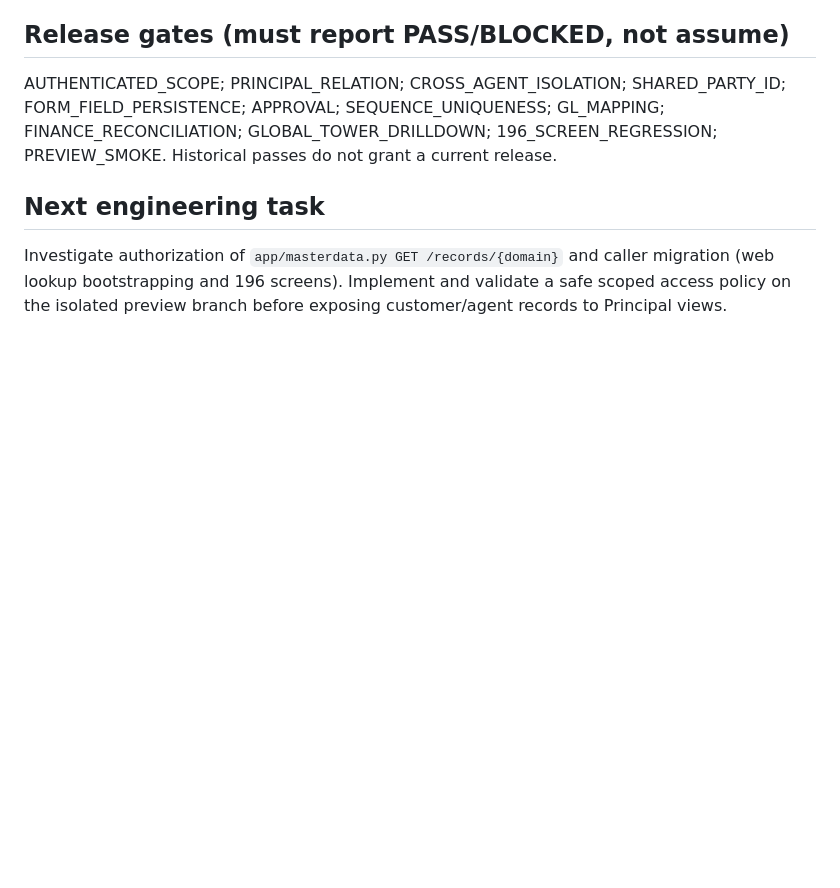
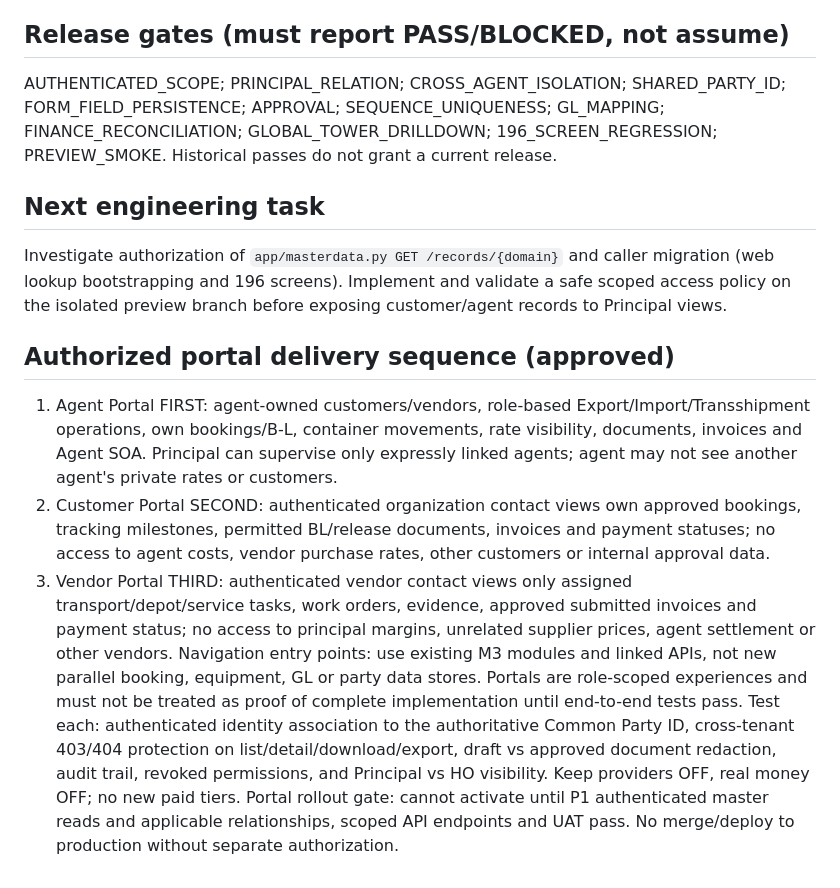
Before and after one commit to CFI21/m3-nvocc-erp, a Markdown page: M3_CENTRAL_MASTER_INTEGRATION_PLAN_2026-10-11.md, the part around the change. GitHub-like rendering; blank space fills up the shorter version.

Commit message:
docs(preview): integrate approved Agent Customer Vendor portal rollout and security gates

```diff
--- a/M3_CENTRAL_MASTER_INTEGRATION_PLAN_2026-10-11.md
+++ b/M3_CENTRAL_MASTER_INTEGRATION_PLAN_2026-10-11.md
@@ -42,3 +42,11 @@ Historical passes do not grant a current release.
 
 ## Next engineering task
 Investigate authorization of `app/masterdata.py GET /records/{domain}` and caller migration (web lookup bootstrapping and 196 screens). Implement and validate a safe scoped access policy on the isolated preview branch before exposing customer/agent records to Principal views.
+
+## Authorized portal delivery sequence (approved)
+1. Agent Portal FIRST: agent-owned customers/vendors, role-based Export/Import/Transshipment operations, own bookings/B-L, container movements, rate visibility, documents, invoices and Agent SOA. Principal can supervise only expressly linked agents; agent may not see another agent's private rates or customers.
+2. Customer Portal SECOND: authenticated organization contact views own approved bookings, tracking milestones, permitted BL/release documents, invoices and payment statuses; no access to agent costs, vendor purchase rates, other customers or internal approval data.
+3. Vendor Portal THIRD: authenticated vendor contact views only assigned transport/depot/service tasks, work orders, evidence, approved submitted invoices and payment status; no access to principal margins, unrelated supplier prices, agent settlement or other vendors.
+Navigation entry points: use existing M3 modules and linked APIs, not new parallel booking, equipment, GL or party data stores. Portals are role-scoped experiences and must not be treated as proof of complete implementation until end-to-end tests pass.
+Test each: authenticated identity association to the authoritative Common Party ID, cross-tenant 403/404 protection on list/detail/download/export, draft vs approved document redaction, audit trail, revoked permissions, and Principal vs HO visibility. Keep providers OFF, real money OFF; no new paid tiers.
+Portal rollout gate: cannot activate until P1 authenticated master reads and applicable relationships, scoped API endpoints and UAT pass. No merge/deploy to production without separate authorization.
```
